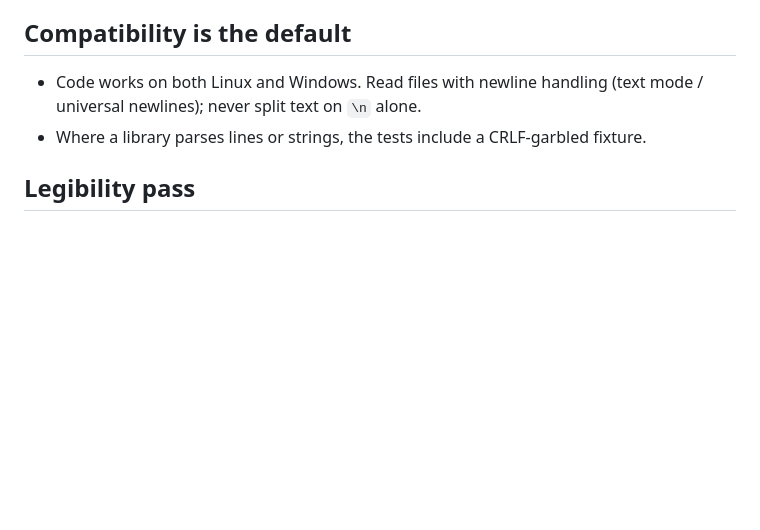
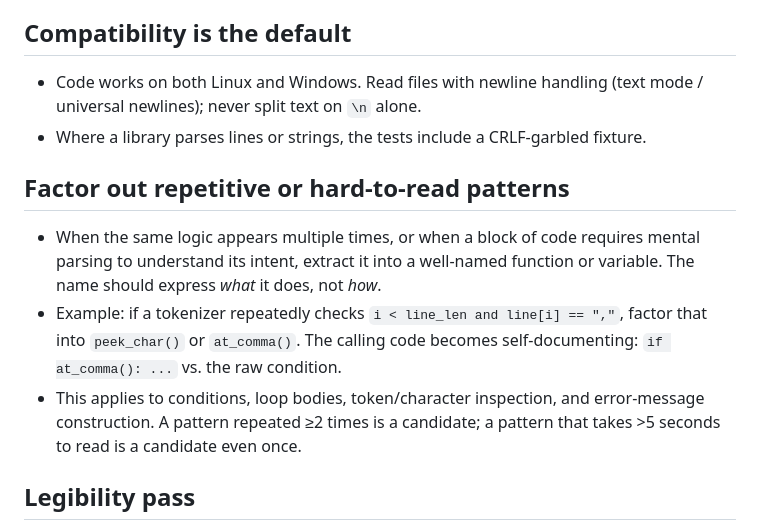
Before and after one commit to Xonok/XLib, a Markdown page: style/common.md, the part around the change. Drawn GitHub-style; blank space fills up the shorter version.

Commit message:
Factoring rule

```diff
--- a/style/common.md
+++ b/style/common.md
@@ -58,6 +58,18 @@ language-specific rules live in `style/<language>.md` (currently
 - Where a library parses lines or strings, the tests include a CRLF-garbled
   fixture.
 
+## Factor out repetitive or hard-to-read patterns
+
+- When the same logic appears multiple times, or when a block of code requires
+  mental parsing to understand its intent, extract it into a well-named function
+  or variable. The name should express *what* it does, not *how*.
+- Example: if a tokenizer repeatedly checks `i < line_len and line[i] == ","`,
+  factor that into `peek_char()` or `at_comma()`. The calling code becomes
+  self-documenting: `if at_comma(): ...` vs. the raw condition.
+- This applies to conditions, loop bodies, token/character inspection, and
+  error-message construction. A pattern repeated ≥2 times is a candidate; a
+  pattern that takes >5 seconds to read is a candidate even once.
+
 ## Legibility pass
 
 - Non-trivial code isn't done until a legibility pass: the map is current,
```
